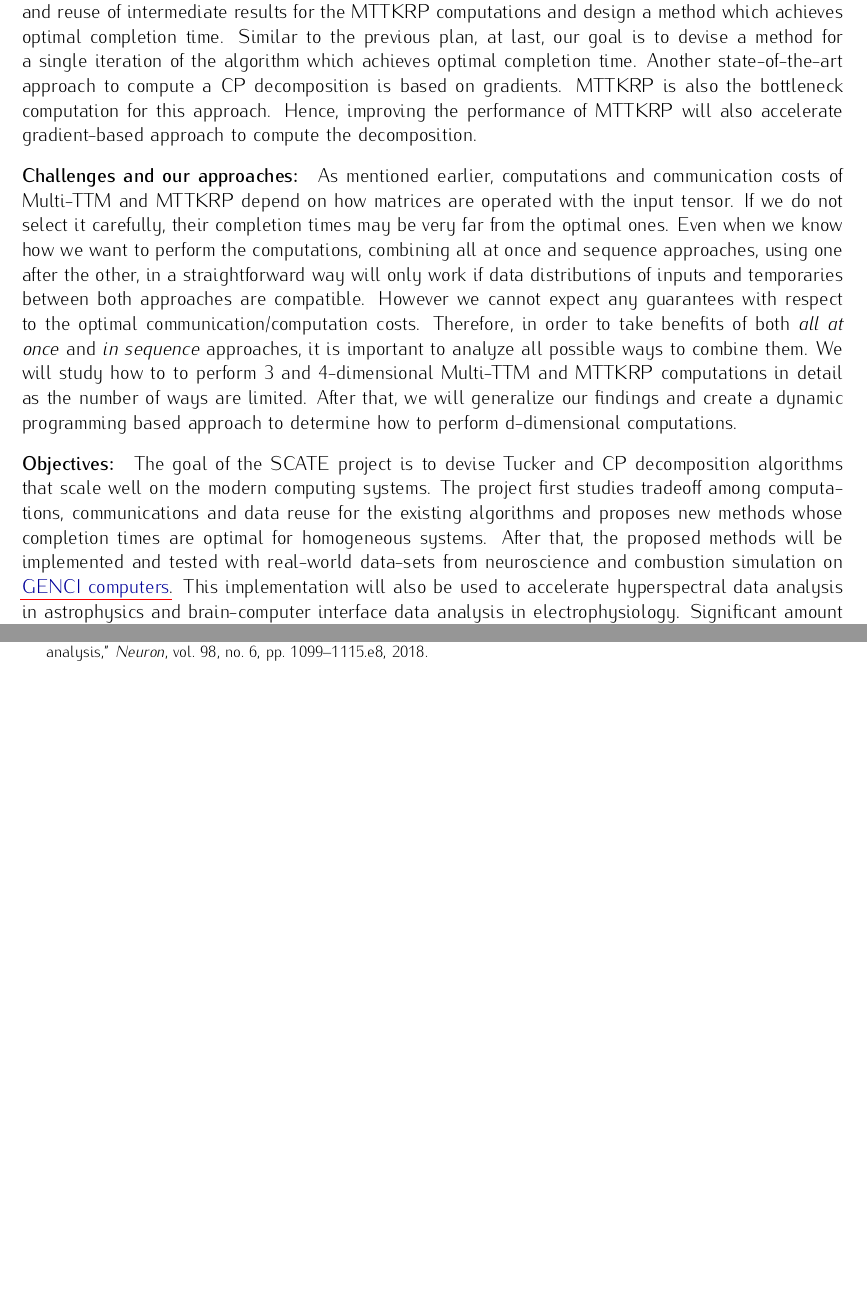
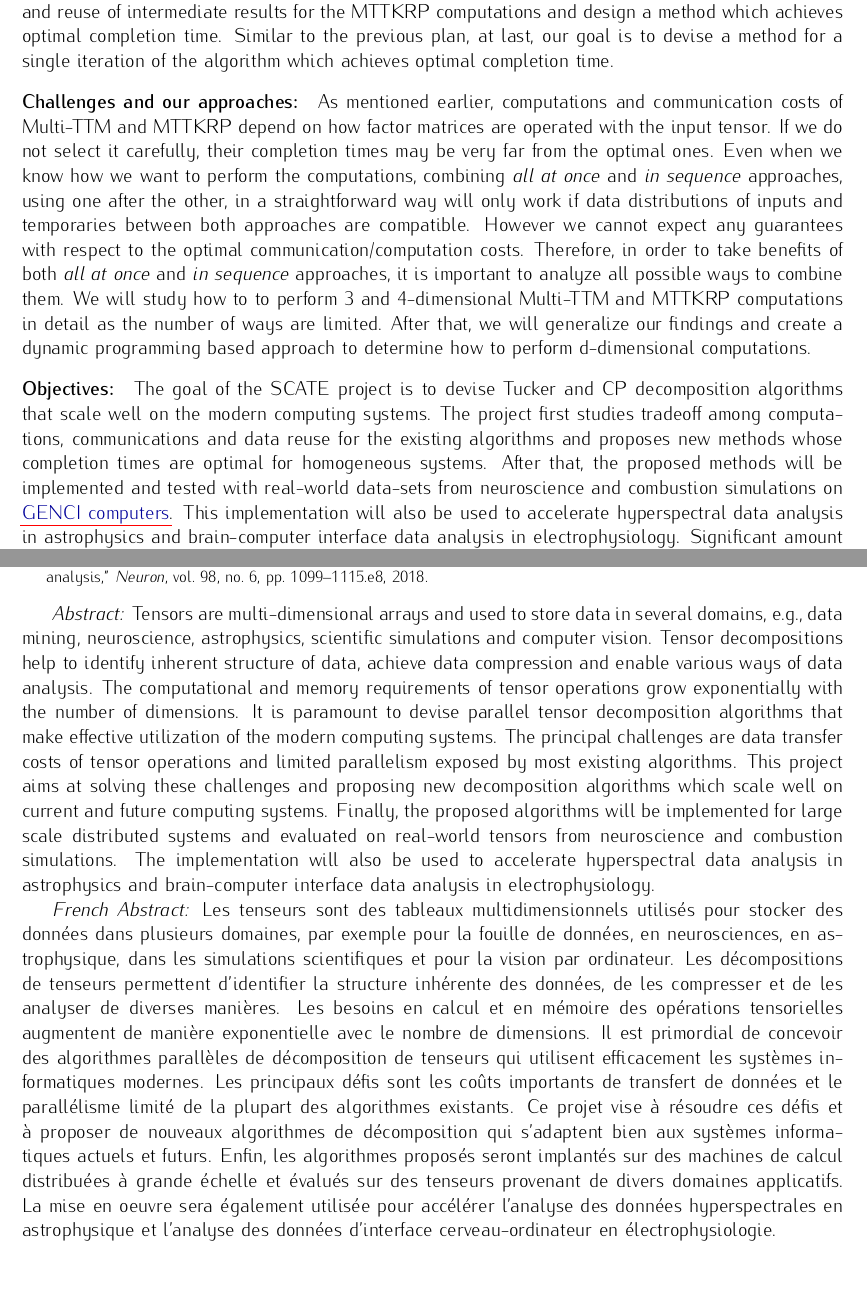
Before and after one commit to surakuma/surakuma.github.io, a LaTeX document (ANR-2025/proposal.tex): two parts of pages 3 and 5 of 5, joined at a grey line, cut so that both start at the same text. Compiled offline with pdfLaTeX; a LaTeX package or settings file that is missing is left out.

Commit message:
proposal modification based on the sugeestions from one of our collaborators

```diff
--- a/ANR-2025/proposal.tex
+++ b/ANR-2025/proposal.tex
@@ -317,11 +324,12 @@ colorlinks]{hyperref}
 %%	\bora{did not understand}\sk{I added more details.}
 	with all the inputs at once without forming intermediates reduces communication costs significantly compared to the procedure where the Khatri-Rao product is computed first and the intermediate output is multiplied with a matricized representation of the original tensor. Certain operations can be reused among all MTTKRPs of a single iteration. But, their approach restricts the reuse of operations as intermediates are not formed. The amount of operations in the MTTKRP computation also depends on how factor matrices are operated with the original tensor.
 %%	different inputs are grouped in the procedure.
-	It is important to study tradeoff among communications, computations and reuse of intermediate results for the MTTKRP computations and design a method which achieves optimal completion time. Similar to the previous plan, at last, our goal is to devise a method for a single iteration of the algorithm which achieves optimal completion time. Another state-of-the-art approach to compute a CP decomposition is based on gradients. MTTKRP is also the bottleneck computation for this approach. Hence, improving the performance of MTTKRP will also accelerate gradient-based approach to compute the decomposition.
+	It is important to study tradeoff among communications, computations and reuse of intermediate results for the MTTKRP computations and design a method which achieves optimal completion time. Similar to the previous plan, at last, our goal is to devise a method for a single iteration of the algorithm which achieves optimal completion time.
+%	Another state-of-the-art approach to compute a CP decomposition is based on gradients. MTTKRP is also the bottleneck computation for this approach. Hence, improving the performance of MTTKRP will also accelerate gradient-based approach to compute the decomposition.
 
-    \vspace*{-0.25cm}\paragraph{Challenges and our approaches:} As mentioned earlier, computations and communication costs of Multi-TTM and MTTKRP depend on how matrices are operated with the input tensor. If we do not select it carefully, their completion times may be very far from the optimal ones. Even when we know how we want to perform the computations, combining all at once and sequence approaches, using one after the other, in a straightforward way will only work if data distributions of inputs and temporaries between both approaches are compatible. However we cannot expect any guarantees with respect to the optimal communication/computation costs. Therefore, in order to take benefits of both \emph{all at once} and \emph{in sequence} approaches, it is important to analyze all possible ways to combine them. We will study how to to perform 3 and 4-dimensional Multi-TTM and MTTKRP computations in detail as the number of ways are limited. After that, we will generalize our findings and create a dynamic programming based approach to determine how to perform d-dimensional computations.
+    \vspace*{-0.25cm}\paragraph{Challenges and our approaches:} As mentioned earlier, computations and communication costs of Multi-TTM and MTTKRP depend on how factor matrices are operated with the input tensor. If we do not select it carefully, their completion times may be very far from the optimal ones. Even when we know how we want to perform the computations, combining \emph{all~at~once} and \emph{in~sequence} approaches, using one after the other, in a straightforward way will only work if data distributions of inputs and temporaries between both approaches are compatible. However we cannot expect any guarantees with respect to the optimal communication/computation costs. Therefore, in order to take benefits of both \emph{all~at~once} and \emph{in~sequence} approaches, it is important to analyze all possible ways to combine them. We will study how to to perform 3 and 4-dimensional Multi-TTM and MTTKRP computations in detail as the number of ways are limited. After that, we will generalize our findings and create a dynamic programming based approach to determine how to perform d-dimensional computations.
 
-   	\vspace*{-0.25cm}\paragraph{Objectives:} The goal of the SCATE project is to devise Tucker and CP decomposition algorithms that scale well on the modern computing systems. The project first studies tradeoff among computations, communications and data reuse for the existing algorithms and proposes new methods whose completion times are optimal for homogeneous systems. After that, the proposed methods will be implemented and tested with real-world data-sets from neuroscience and combustion simulation on \href{https://www.genci.fr/en/our-computers}{GENCI computers}. This implementation will also be used to accelerate hyperspectral data analysis in astrophysics and brain-computer interface data analysis in electrophysiology. Significant amount of performance is produced by accelerators for the present HPC systems, including many at GENCI. So developing only homogeneous algorithms ignores too much computation power and may result in poor efficiency on heterogeneous systems. The project does address this concern and extends our framework for heterogeneous systems with CPUs and GPUs.
+   	\vspace*{-0.25cm}\paragraph{Objectives:} The goal of the SCATE project is to devise Tucker and CP decomposition algorithms that scale well on the modern computing systems. The project first studies tradeoff among computations, communications and data reuse for the existing algorithms and proposes new methods whose completion times are optimal for homogeneous systems. After that, the proposed methods will be implemented and tested with real-world data-sets from neuroscience and combustion simulations on \href{https://www.genci.fr/en/our-computers}{GENCI computers}. This implementation will also be used to accelerate hyperspectral data analysis in astrophysics and brain-computer interface data analysis in electrophysiology. Significant amount of performance is produced by accelerators for the present HPC systems, including many at GENCI. So developing only homogeneous algorithms ignores too much computation power and may result in poor efficiency on heterogeneous systems. The project does address this concern and extends our framework for heterogeneous systems with CPUs and GPUs.
 
 %	\paragraph{Objectives:} The goal of the SCATE project is to devise Tucker and CP decomposition algorithms which scale well on the modern computing systems. The project first studies tradeoff among computations, communications and data reuse for the existing algorithms and proposes new methods whose completion times are optimal for homogeneous systems. After that, the proposed methods will be implemented and tested with various real-world data-sets on \href{https://www.genci.fr/en/our-computers}{GENCI computers}. Significant amount of performance is produced by accelerators for the present HPC systems, including many at GENCI. So developing only homogeneous algorithms ignores too much computation power and may result in poor efficiency on heterogeneous systems. The project does address this concern and extends our framework for heterogeneous systems with CPUs and GPUs.
 
@@ -385,6 +393,17 @@ colorlinks]{hyperref}
 %    \end{itemize}
 %}
 
+\emph{Abstract:}
+%
+Tensors are multi-dimensional arrays and used to store data in several domains, e.g., data mining, neuroscience, astrophysics, scientific simulations and computer vision. Tensor decompositions help to identify inherent structure of data, achieve data compression and enable various ways of data analysis. The computational and memory requirements of tensor operations grow exponentially with the number of dimensions. It is paramount to devise parallel tensor decomposition algorithms that make effective utilization of the modern computing systems. The principal challenges are data transfer costs of tensor operations and limited parallelism exposed by most existing algorithms. This project aims at solving these challenges and proposing new decomposition algorithms which scale well on current and future computing systems. Finally, the proposed algorithms will be implemented for large scale distributed systems and evaluated on real-world tensors from neuroscience and combustion simulations. The implementation will also be used to accelerate hyperspectral data analysis in astrophysics and brain-computer interface data analysis in electrophysiology.
+
+
+\emph{French Abstract:}
+Les tenseurs sont des tableaux multidimensionnels utilisés pour stocker des données dans plusieurs domaines, par exemple pour la fouille de données, en neurosciences, en astrophysique, dans les simulations scientifiques et pour la vision par ordinateur. Les décompositions de tenseurs permettent d'identifier la structure inhérente des données, de les compresser et de les analyser de diverses manières. Les besoins en calcul et en mémoire des opérations tensorielles augmentent de manière exponentielle avec le nombre de dimensions. Il est primordial de concevoir des algorithmes parallèles de décomposition de tenseurs qui utilisent efficacement les systèmes informatiques modernes.  Les principaux défis sont les coûts importants de transfert de données et le parallélisme limité de la plupart des algorithmes existants.  Ce projet vise à résoudre ces défis et à proposer de nouveaux algorithmes de décomposition qui s'adaptent bien aux systèmes informatiques actuels et futurs. Enfin, les algorithmes proposés seront implantés sur des machines de calcul distribuées à grande échelle et évalués sur des tenseurs provenant de divers domaines applicatifs. La mise en oeuvre sera également utilisée pour accélérer l'analyse des données hyperspectrales en astrophysique et l'analyse des données d'interface cerveau-ordinateur en électrophysiologie.
+
+
+
+%Les tenseurs sont des tableaux multidimensionnels utilisés pour stocker des données dans plusieurs domaines, par exemple l'exploration de données, les neurosciences, l'astrophysique, les simulations scientifiques et la vision par ordinateur. Les décompositions de tenseurs permettent d'identifier la structure inhérente des données, de les compresser et de les analyser de diverses manières. Les besoins en calcul et en mémoire des opérations tensorielles augmentent de manière exponentielle avec le nombre de dimensions. Il est primordial de concevoir des algorithmes parallèles de décomposition de tenseurs qui utilisent efficacement les systèmes informatiques modernes. Les principaux défis sont les coûts de transfert de données des opérations tensorielles et le parallélisme limité exposé par la plupart des algorithmes existants. Ce projet vise à résoudre ces défis et à proposer de nouveaux algorithmes de décomposition qui s'adaptent bien aux systèmes informatiques actuels et futurs. Enfin, les algorithmes proposés seront mis en œuvre pour des systèmes distribués à grande échelle et évalués sur des tenseurs réels issus de la neuroscience et de simulations de combustion. La mise en œuvre sera également utilisée pour accélérer l'analyse des données hyperspectrales en astrophysique et l'analyse des données d'interface cerveau-ordinateur en électrophysiologie.
 
 
 
```
Also changed, not shown: ANR-2025/proposal.tex (21 more changed lines).
